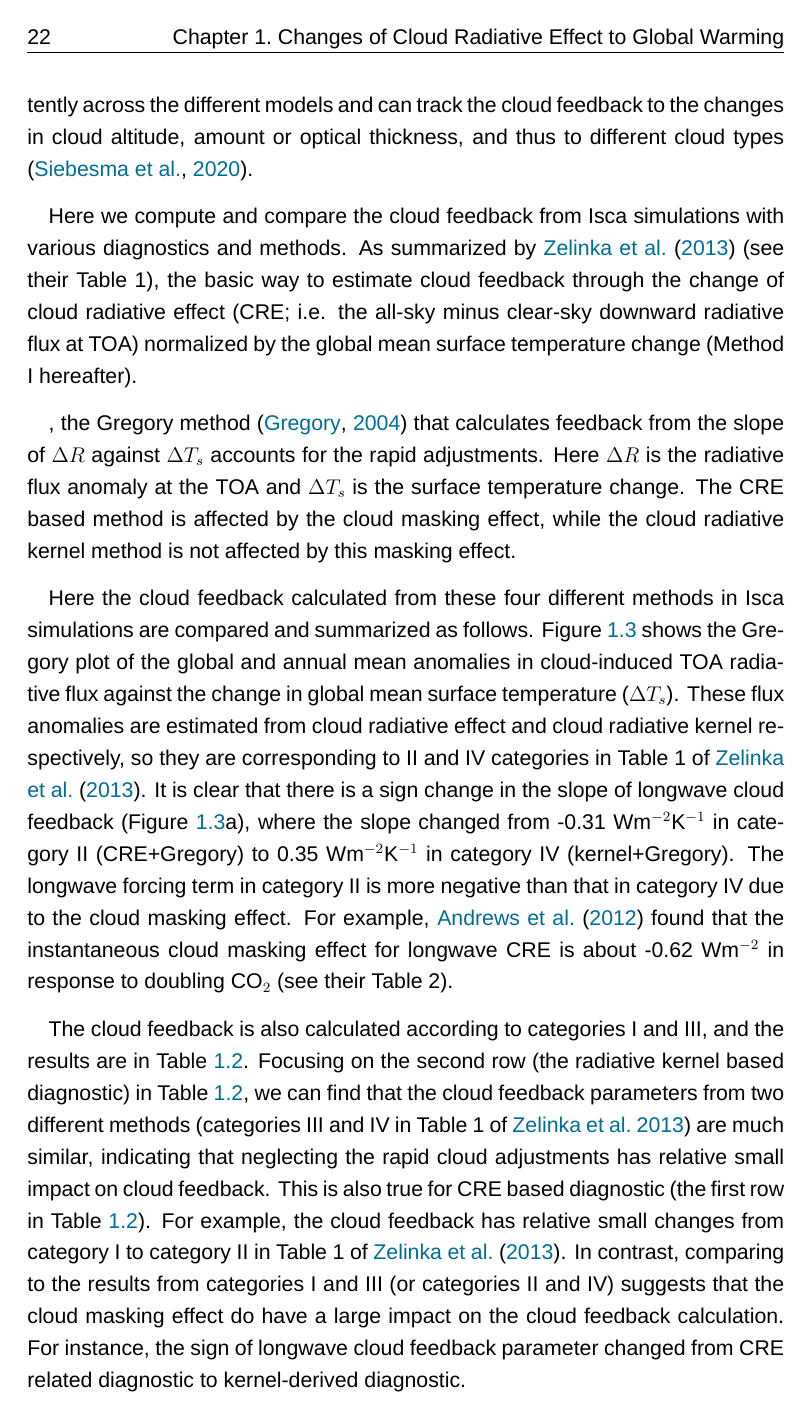
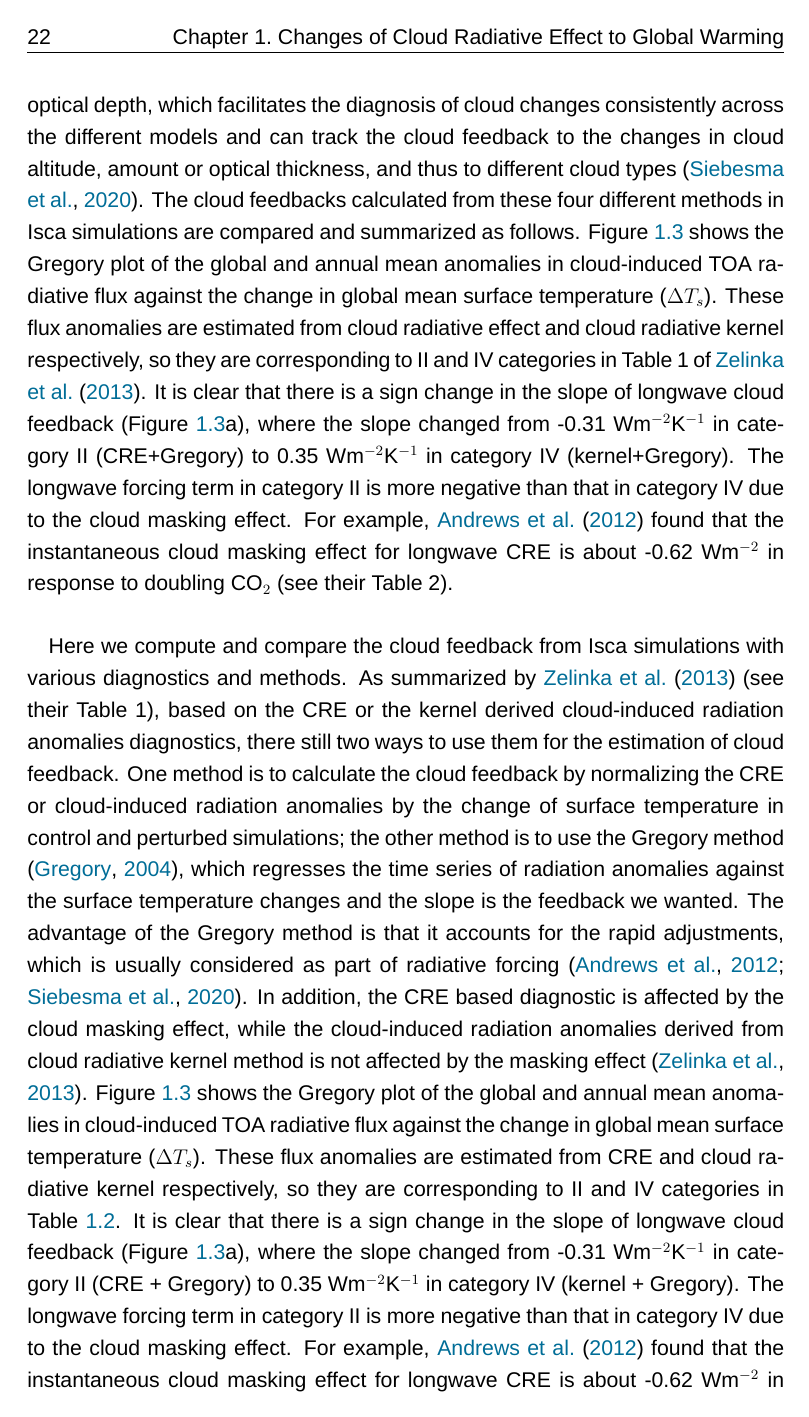
Before and after one commit to lqxyz/PhD_Thesis, a LaTeX thesis (thesis.tex, which reads chapter/changes_of_CRE.tex): page 22 of 35 before the commit and page 22 of 36 after it. Compiled offline with XeLaTeX; a missing font is replaced by an installed copy or a similar font.

Commit message:
update comparison of cloud feedbacks

```diff
--- a/chapter/changes_of_CRE.tex
+++ b/chapter/changes_of_CRE.tex
@@ -165,11 +165,9 @@ the annual mean cloud frequency from  GCM simulator-oriented ISCCP product (cove
 \section{Comparison of cloud feedback calculation}
 \label{sec:cmp_cld_fbk_method_result}
 
-One goal of this chapter is to evaluate the cloud feedabcks from Isca simulations. The methods used in previous studies to estimate cloud feedback are introduced in \secref{sec:method_cloud_fbk}, including the estimation from cloud radiative effect and the partial radiative perturbation (or PRP) methods. An alternative to the PRP method is the kernel method, which is more efficient than the PRP method, and can be widely used among different models \citep{Soden2006,Soden2008}. The traditional radiative kernel method can account for the masking effect of clouds via the difference between the all-sky and clear-sky kernels when calculating the cloud feedback, but it is hard to decompose the bulk cloud feedback into different components. The cloud kernel method proposed by \cite{Zelinka2012computing1,Zelinka2012computing2} calculates the cloud feedback in the space of the ISCCP joint histogram of CTP and cloud optical depth, which facilitates the diagnosis of cloud changes consistently across the different models and can track the cloud feedback to the changes in cloud altitude, amount or optical thickness, and thus to different cloud types \citep{Siebesma2020clouds}.
+One goal of this chapter is to evaluate the cloud feedabcks from Isca simulations. The methods used in previous studies to estimate cloud feedback are introduced in \secref{sec:method_cloud_fbk}, including the estimation from cloud radiative effect  (CRE; i.e. the all-sky minus clear-sky downward radiative flux at TOA) and the partial radiative perturbation (or PRP) methods. An alternative to the PRP method is the kernel method, which is more efficient than the PRP method, and can be widely used among different models \citep{Soden2006,Soden2008}. The traditional radiative kernel method can account for the masking effect of clouds via the difference between the all-sky and clear-sky kernels when calculating the cloud feedback, but it is hard to decompose the bulk cloud feedback into different components. The cloud kernel method proposed by \cite{Zelinka2012computing1,Zelinka2012computing2} calculates the cloud feedback in the space of the ISCCP joint histogram of CTP and cloud optical depth, which facilitates the diagnosis of cloud changes consistently across the different models and can track the cloud feedback to the changes in cloud altitude, amount or optical thickness, and thus to different cloud types \citep{Siebesma2020clouds}. The cloud feedbacks calculated from these four different methods in Isca simulations are compared and summarized as follows. \figref{fig:gregory_plot_for_CRE_and_kernel_flux} shows the Gregory plot of the global and annual mean anomalies in cloud-induced TOA radiative flux against the change in global mean surface temperature ($\Delta T_s$). These flux anomalies are estimated from cloud radiative effect and cloud radiative kernel respectively, so they are corresponding to II and IV categories in Table 1 of \cite{Zelinka2013}. It is clear that there is a sign change in the slope of longwave cloud feedback (\figref{fig:gregory_plot_for_CRE_and_kernel_flux}a), where the slope changed from -0.31 Wm$^{-2}$K$^{-1}$ in category II (CRE+Gregory) to 0.35 Wm$^{-2}$K$^{-1}$ in category IV (kernel+Gregory). The longwave forcing term in category II is more negative than that in category IV due to the cloud masking effect. For example, \cite{Andrews2012cloud} found that the instantaneous cloud masking effect for longwave CRE is about -0.62 Wm$^{-2}$ in response to doubling CO$_2$ (see their Table 2).
 
-Here we compute and compare the cloud feedback from Isca simulations with various diagnostics and methods. As summarized by \cite{Zelinka2013} (see their Table 1), the basic way to estimate cloud feedback through the change of cloud radiative effect (CRE; i.e. the all-sky minus clear-sky downward radiative flux at TOA) normalized by the global mean surface temperature change (Method I hereafter).
-
-, the Gregory method \citep{Gregory2004} that calculates feedback from the slope of $\Delta R$ against $\Delta T_s$ accounts for the rapid adjustments. Here $\Delta R$ is the radiative flux anomaly at the TOA and $\Delta T_s$ is the surface temperature change. The CRE based method is affected by the cloud masking effect, while the cloud radiative kernel method is not affected by this masking effect.
+Here we compute and compare the cloud feedback from Isca simulations with various diagnostics and methods. As summarized by \cite{Zelinka2013} (see their Table 1), based on the CRE or the kernel derived cloud-induced radiation anomalies diagnostics, there still two ways to use them for the estimation of cloud feedback. One method is to calculate the cloud feedback by normalizing the CRE or cloud-induced radiation anomalies by the change of surface temperature in control and perturbed simulations; the other method is to use the Gregory method \citep{Gregory2004}, which regresses the time series of radiation anomalies against the surface temperature changes and the slope is the feedback we wanted. The advantage of the Gregory method is that it accounts for the rapid adjustments, which is usually considered as part of radiative forcing \citep{Andrews2012cloud,Siebesma2020clouds}. In addition, the CRE based diagnostic is affected by the cloud masking effect, while the cloud-induced radiation anomalies derived from cloud radiative kernel method is not affected by the masking effect \citep{Zelinka2013}. \figref{fig:gregory_plot_for_CRE_and_kernel_flux} shows the Gregory plot of the global and annual mean anomalies in cloud-induced TOA radiative flux against the change in global mean surface temperature ($\Delta T_s$). These flux anomalies are estimated from CRE and cloud radiative kernel respectively, so they are corresponding to II and IV categories in \tabref{tab:four_methods_cldfbk_results}. It is clear that there is a sign change in the slope of longwave cloud feedback (\figref{fig:gregory_plot_for_CRE_and_kernel_flux}a), where the slope changed from -0.31 Wm$^{-2}$K$^{-1}$ in category II (CRE + Gregory) to 0.35 Wm$^{-2}$K$^{-1}$ in category IV (kernel + Gregory). The longwave forcing term in category II is more negative than that in category IV due to the cloud masking effect. For example, \cite{Andrews2012cloud} found that the instantaneous cloud masking effect for longwave CRE is about -0.62 Wm$^{-2}$ in response to doubling CO$_2$ (see their Table 2).
 
 \begin{figure}[ht]
     \centering
@@ -178,6 +176,3 @@ Here we compute and compare the cloud feedback from Isca simulations with variou
     \label{fig:gregory_plot_for_CRE_and_kernel_flux}
 \end{figure}
 
-Here the cloud feedback calculated from these four different methods in Isca simulations are compared and summarized as follows. \figref{fig:gregory_plot_for_CRE_and_kernel_flux} shows the Gregory plot of the global and annual mean anomalies in cloud-induced TOA radiative flux against the change in global mean surface temperature ($\Delta T_s$). These flux anomalies are estimated from cloud radiative effect and cloud radiative kernel respectively, so they are corresponding to II and IV categories in Table 1 of \cite{Zelinka2013}. It is clear that there is a sign change in the slope of longwave cloud feedback (\figref{fig:gregory_plot_for_CRE_and_kernel_flux}a), where the slope changed from -0.31 Wm$^{-2}$K$^{-1}$ in category II (CRE+Gregory) to 0.35 Wm$^{-2}$K$^{-1}$ in category IV (kernel+Gregory). The longwave forcing term in category II is more negative than that in category IV due to the cloud masking effect. For example, \cite{Andrews2012cloud} found that the instantaneous cloud masking effect for longwave CRE is about -0.62 Wm$^{-2}$ in response to doubling CO$_2$ (see their Table 2).
-
-The cloud feedback is also calculated according to categories I and III, and the results are in \tabref{tab:four_methods_cldfbk_results}. Focusing on the second row (the radiative kernel based diagnostic) in \tabref{tab:four_methods_cldfbk_results}, we can find that the cloud feedback parameters from two different methods (categories III and IV in Table 1 of \citealt{Zelinka2013}) are much similar, indicating that neglecting the rapid cloud adjustments has relative small impact on cloud feedback. This is also true for CRE based diagnostic (the first row in \tabref{tab:four_methods_cldfbk_results}). For example, the cloud feedback has relative small changes from category I to category II in Table 1 of \cite{Zelinka2013}. In contrast, comparing to the results from categories I and III (or categories II and IV) suggests that the cloud masking effect do have a large impact on the cloud feedback calculation. For instance, the sign of longwave cloud feedback parameter changed from CRE related diagnostic to kernel-derived diagnostic.
```
Also changed, not shown: chapter/changes_of_CRE.tex (7 more changed lines).
